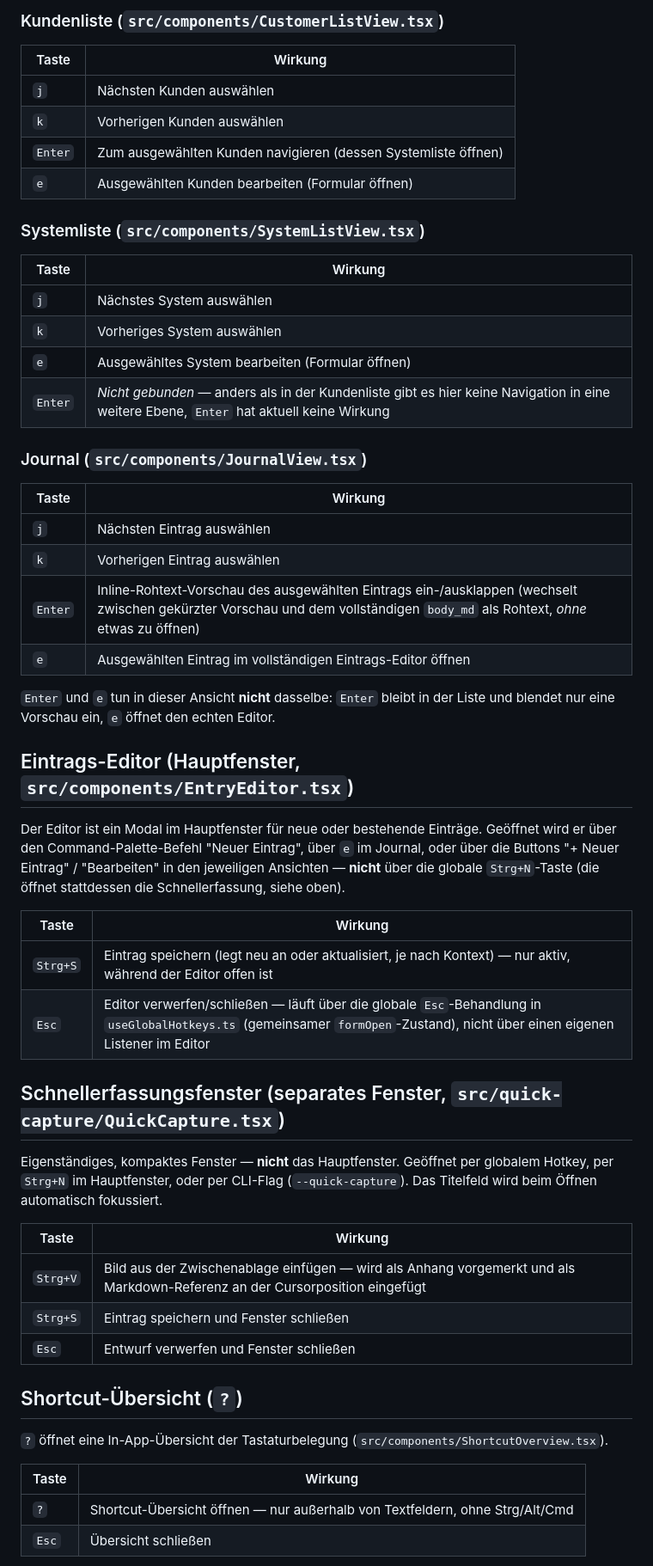
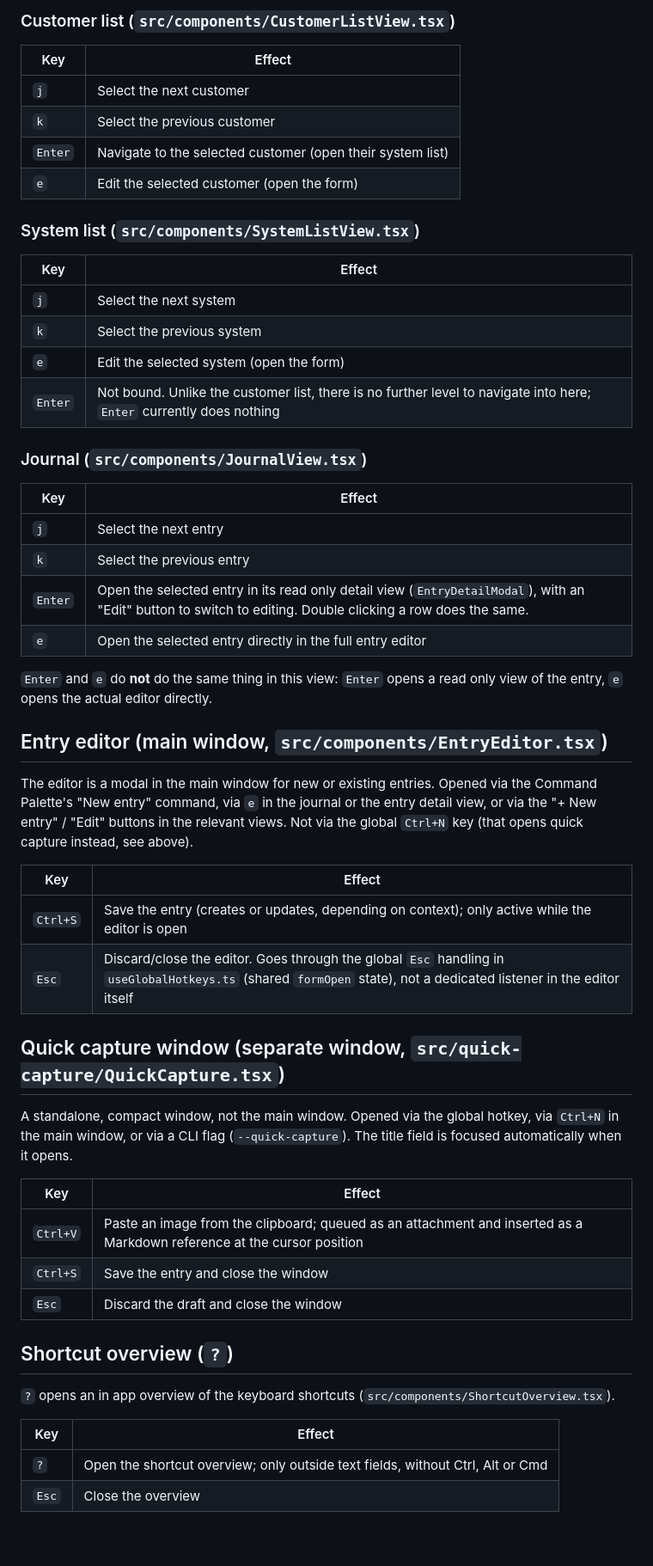
Before and after one commit to MalteKiefer/workbook, a Markdown page: SHORTCUTS.md, the part around one of its changes. Shown at 86% size. Drawn GitHub-style; blank space fills up the shorter version.

Commit message:
docs: translate SHORTCUTS.md to English

```diff
--- a/SHORTCUTS.md
+++ b/SHORTCUTS.md
@@ -72,65 +80,67 @@ Formular offen ist und kein Textfeld fokussiert ist.
 
-### Kundenliste (`src/components/CustomerListView.tsx`)
+### Customer list (`src/components/CustomerListView.tsx`)
 
-| Taste | Wirkung |
+| Key | Effect |
 |---|---|
-| `j` | Nächsten Kunden auswählen |
-| `k` | Vorherigen Kunden auswählen |
-| `Enter` | Zum ausgewählten Kunden navigieren (dessen Systemliste öffnen) |
-| `e` | Ausgewählten Kunden bearbeiten (Formular öffnen) |
+| `j` | Select the next customer |
+| `k` | Select the previous customer |
+| `Enter` | Navigate to the selected customer (open their system list) |
+| `e` | Edit the selected customer (open the form) |
 
-### Systemliste (`src/components/SystemListView.tsx`)
+### System list (`src/components/SystemListView.tsx`)
 
-| Taste | Wirkung |
+| Key | Effect |
 |---|---|
-| `j` | Nächstes System auswählen |
-| `k` | Vorheriges System auswählen |
-| `e` | Ausgewähltes System bearbeiten (Formular öffnen) |
-| `Enter` | *Nicht gebunden* — anders als in der Kundenliste gibt es hier keine Navigation in eine weitere Ebene, `Enter` hat aktuell keine Wirkung |
+| `j` | Select the next system |
+| `k` | Select the previous system |
+| `e` | Edit the selected system (open the form) |
+| `Enter` | Not bound. Unlike the customer list, there is no further level to navigate into here; `Enter` currently does nothing |
 
 ### Journal (`src/components/JournalView.tsx`)
 
-| Taste | Wirkung |
+| Key | Effect |
 |---|---|
-| `j` | Nächsten Eintrag auswählen |
-| `k` | Vorherigen Eintrag auswählen |
-| `Enter` | Inline-Rohtext-Vorschau des ausgewählten Eintrags ein-/ausklappen (wechselt zwischen gekürzter Vorschau und dem vollständigen `body_md` als Rohtext, *ohne* etwas zu öffnen) |
-| `e` | Ausgewählten Eintrag im vollständigen Eintrags-Editor öffnen |
+| `j` | Select the next entry |
+| `k` | Select the previous entry |
+| `Enter` | Open the selected entry in its read only detail view (`EntryDetailModal`), with an "Edit" button to switch to editing. Double clicking a row does the same. |
+| `e` | Open the selected entry directly in the full entry editor |
 
-`Enter` und `e` tun in dieser Ansicht **nicht** dasselbe: `Enter` bleibt in der Liste und
-blendet nur eine Vorschau ein, `e` öffnet den echten Editor.
+`Enter` and `e` do **not** do the same thing in this view: `Enter` opens a
+read only view of the entry, `e` opens the actual editor directly.
 
-## Eintrags-Editor (Hauptfenster, `src/components/EntryEditor.tsx`)
+## Entry editor (main window, `src/components/EntryEditor.tsx`)
 
-Der Editor ist ein Modal im Hauptfenster für neue oder bestehende Einträge. Geöffnet wird
-er über den Command-Palette-Befehl "Neuer Eintrag", über `e` im Journal, oder über die
-Buttons "+ Neuer Eintrag" / "Bearbeiten" in den jeweiligen Ansichten — **nicht** über die
-globale `Strg+N`-Taste (die öffnet stattdessen die Schnellerfassung, siehe oben).
+The editor is a modal in the main window for new or existing entries.
+Opened via the Command Palette's "New entry" command, via `e` in the
+journal or the entry detail view, or via the "+ New entry" / "Edit"
+buttons in the relevant views. Not via the global `Ctrl+N` key (that opens
+quick capture instead, see above).
 
-| Taste | Wirkung |
+| Key | Effect |
 |---|---|
-| `Strg+S` | Eintrag speichern (legt neu an oder aktualisiert, je nach Kontext) — nur aktiv, während der Editor offen ist |
-| `Esc` | Editor verwerfen/schließen — läuft über die globale `Esc`-Behandlung in `useGlobalHotkeys.ts` (gemeinsamer `formOpen`-Zustand), nicht über einen eigenen Listener im Editor |
+| `Ctrl+S` | Save the entry (creates or updates, depending on context); only active while the editor is open |
+| `Esc` | Discard/close the editor. Goes through the global `Esc` handling in `useGlobalHotkeys.ts` (shared `formOpen` state), not a dedicated listener in the editor itself |
 
-## Schnellerfassungsfenster (separates Fenster, `src/quick-capture/QuickCapture.tsx`)
+## Quick capture window (separate window, `src/quick-capture/QuickCapture.tsx`)
 
-Eigenständiges, kompaktes Fenster — **nicht** das Hauptfenster. Geöffnet per globalem
-Hotkey, per `Strg+N` im Hauptfenster, oder per CLI-Flag (`--quick-capture`). Das Titelfeld
-wird beim Öffnen automatisch fokussiert.
+A standalone, compact window, not the main window. Opened via the global
+hotkey, via `Ctrl+N` in the main window, or via a CLI flag
+(`--quick-capture`). The title field is focused automatically when it
+opens.
 
-| Taste | Wirkung |
+| Key | Effect |
 |---|---|
-| `Strg+V` | Bild aus der Zwischenablage einfügen — wird als Anhang vorgemerkt und als Markdown-Referenz an der Cursorposition eingefügt |
-| `Strg+S` | Eintrag speichern und Fenster schließen |
-| `Esc` | Entwurf verwerfen und Fenster schließen |
+| `Ctrl+V` | Paste an image from the clipboard; queued as an attachment and inserted as a Markdown reference at the cursor position |
+| `Ctrl+S` | Save the entry and close the window |
+| `Esc` | Discard the draft and close the window |
 
-## Shortcut-Übersicht (`?`)
+## Shortcut overview (`?`)
 
-`?` öffnet eine In-App-Übersicht der Tastaturbelegung
+`?` opens an in app overview of the keyboard shortcuts
 (`src/components/ShortcutOverview.tsx`).
 
-| Taste | Wirkung |
+| Key | Effect |
 |---|---|
-| `?` | Shortcut-Übersicht öffnen — nur außerhalb von Textfeldern, ohne Strg/Alt/Cmd |
-| `Esc` | Übersicht schließen |
+| `?` | Open the shortcut overview; only outside text fields, without Ctrl, Alt or Cmd |
+| `Esc` | Close the overview |
 
```
Also changed, not shown: other parts of SHORTCUTS.md (+90 -81 lines).
